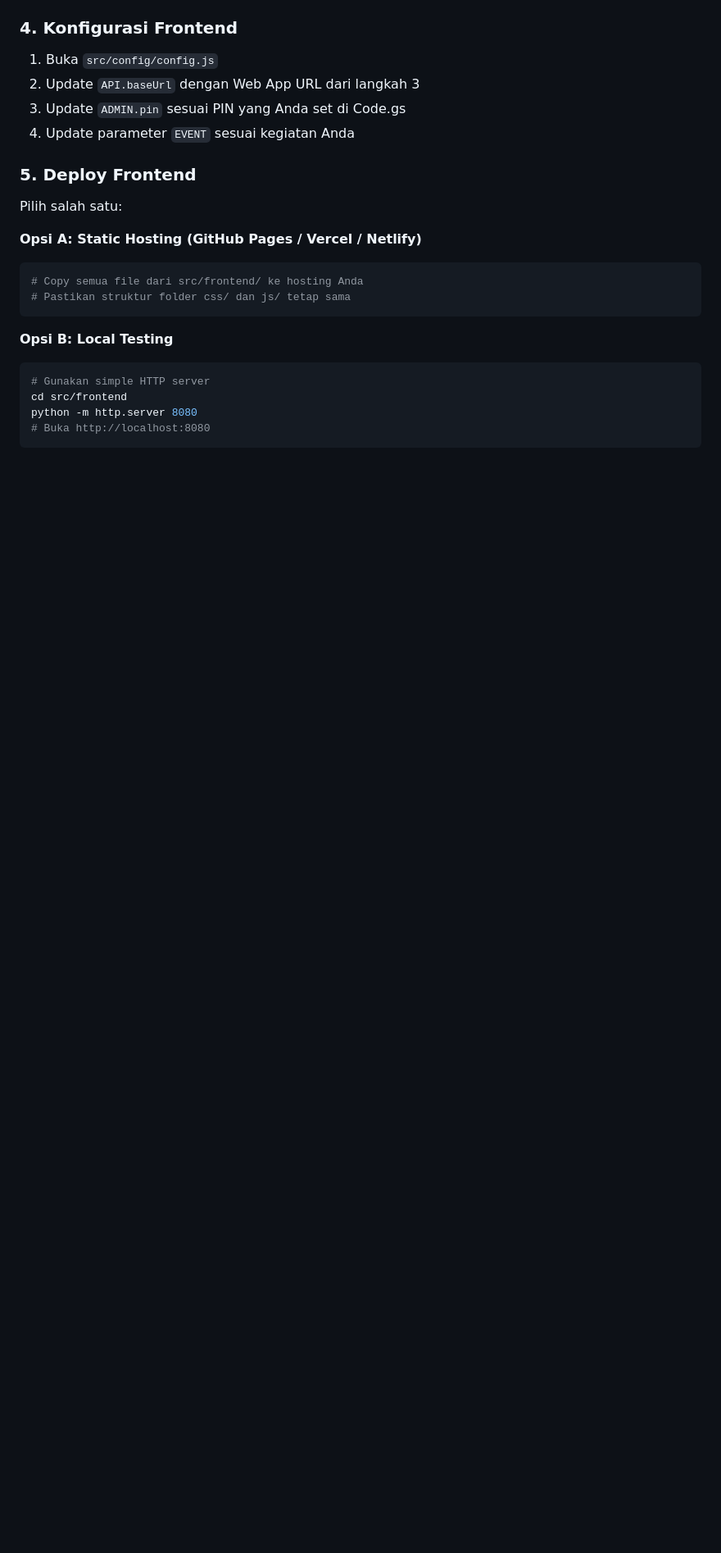
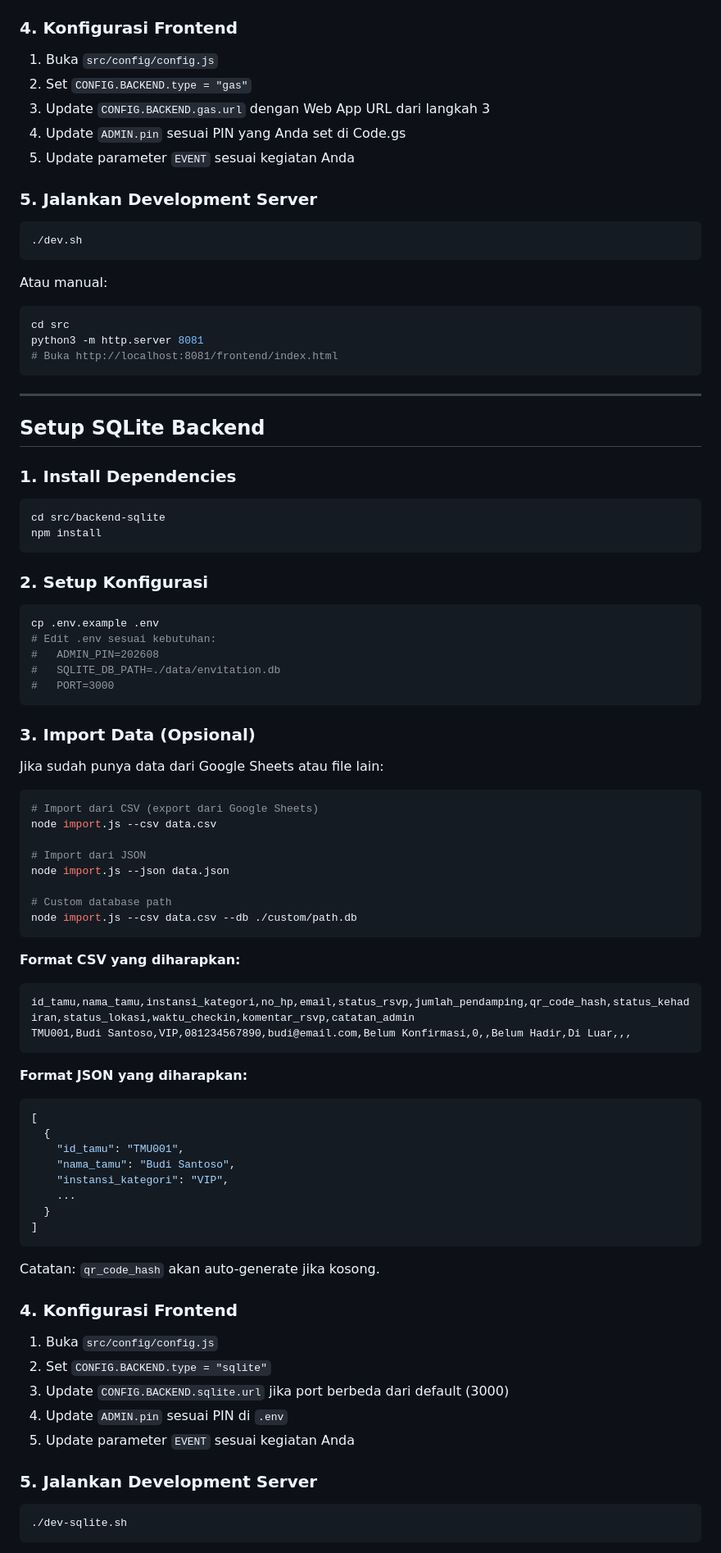
Before and after one commit to Politeknik-Sorowako/envitation, a Markdown page: README.md, the part around one of its changes. Shown at 82% size. GitHub-like rendering; blank space fills up the shorter version.

````diff
--- a/README.md
+++ b/README.md
@@ -80,23 +108,84 @@ envitation/
 
 ### 4. Konfigurasi Frontend
 1. Buka `src/config/config.js`
-2. Update `API.baseUrl` dengan Web App URL dari langkah 3
-3. Update `ADMIN.pin` sesuai PIN yang Anda set di Code.gs
-4. Update parameter `EVENT` sesuai kegiatan Anda
+2. Set `CONFIG.BACKEND.type = "gas"`
+3. Update `CONFIG.BACKEND.gas.url` dengan Web App URL dari langkah 3
+4. Update `ADMIN.pin` sesuai PIN yang Anda set di Code.gs
+5. Update parameter `EVENT` sesuai kegiatan Anda
 
-### 5. Deploy Frontend
-Pilih salah satu:
-
-**Opsi A: Static Hosting (GitHub Pages / Vercel / Netlify)**
+### 5. Jalankan Development Server
 ```bash
-# Copy semua file dari src/frontend/ ke hosting Anda
-# Pastikan struktur folder css/ dan js/ tetap sama
+./dev.sh
+```
+Atau manual:
+```bash
+cd src
+python3 -m http.server 8081
+# Buka http://localhost:8081/frontend/index.html
 ```
 
-**Opsi B: Local Testing**
+---
+
+## Setup SQLite Backend
+
+### 1. Install Dependencies
 ```bash
-# Gunakan simple HTTP server
-cd src/frontend
-python -m http.server 8080
-# Buka http://localhost:8080
+cd src/backend-sqlite
+npm install
 ```
+
+### 2. Setup Konfigurasi
+```bash
+cp .env.example .env
+# Edit .env sesuai kebutuhan:
+#   ADMIN_PIN=202608
+#   SQLITE_DB_PATH=./data/envitation.db
+#   PORT=3000
+```
+
+### 3. Import Data (Opsional)
+Jika sudah punya data dari Google Sheets atau file lain:
+
+```bash
+# Import dari CSV (export dari Google Sheets)
+node import.js --csv data.csv
+
+# Import dari JSON
+node import.js --json data.json
+
+# Custom database path
+node import.js --csv data.csv --db ./custom/path.db
+```
+
+**Format CSV yang diharapkan:**
+```csv
+id_tamu,nama_tamu,instansi_kategori,no_hp,email,status_rsvp,jumlah_pendamping,qr_code_hash,status_kehadiran,status_lokasi,waktu_checkin,komentar_rsvp,catatan_admin
+TMU001,Budi Santoso,VIP,081234567890,budi@email.com,Belum Konfirmasi,0,,Belum Hadir,Di Luar,,,
+```
+
+**Format JSON yang diharapkan:**
+```json
+[
+  {
+    "id_tamu": "TMU001",
+    "nama_tamu": "Budi Santoso",
+    "instansi_kategori": "VIP",
+    ...
+  }
+]
+```
+
+Catatan: `qr_code_hash` akan auto-generate jika kosong.
+
+### 4. Konfigurasi Frontend
+1. Buka `src/config/config.js`
+2. Set `CONFIG.BACKEND.type = "sqlite"`
+3. Update `CONFIG.BACKEND.sqlite.url` jika port berbeda dari default (3000)
+4. Update `ADMIN.pin` sesuai PIN di `.env`
+5. Update parameter `EVENT` sesuai kegiatan Anda
+
+### 5. Jalankan Development Server
+```bash
+./dev-sqlite.sh
+```
+
````
Also changed, not shown: other parts of README.md (+110 -14 lines).
